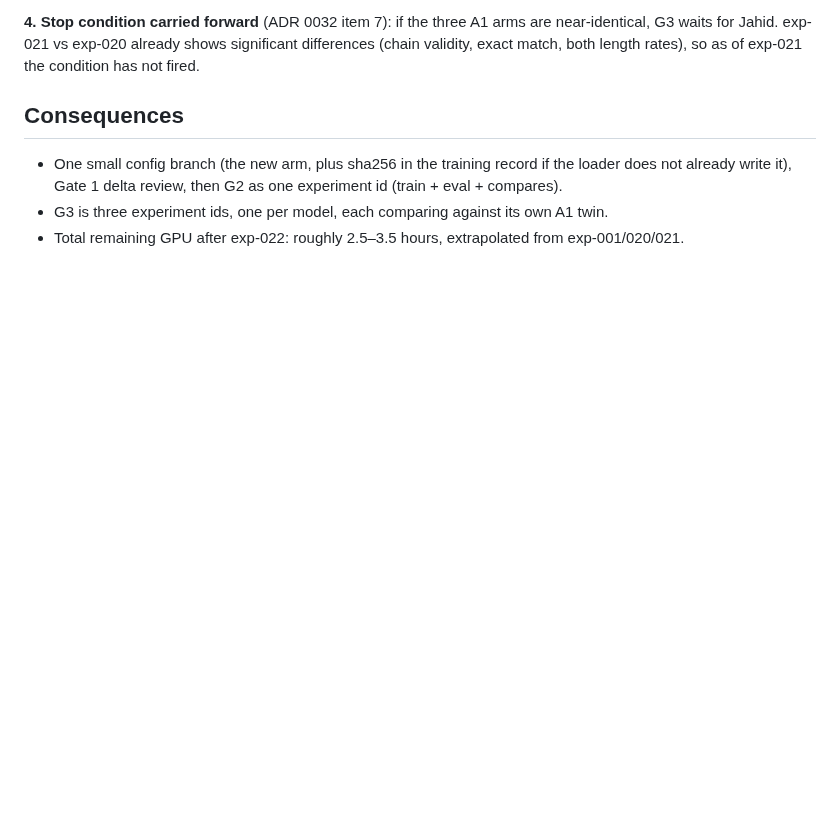
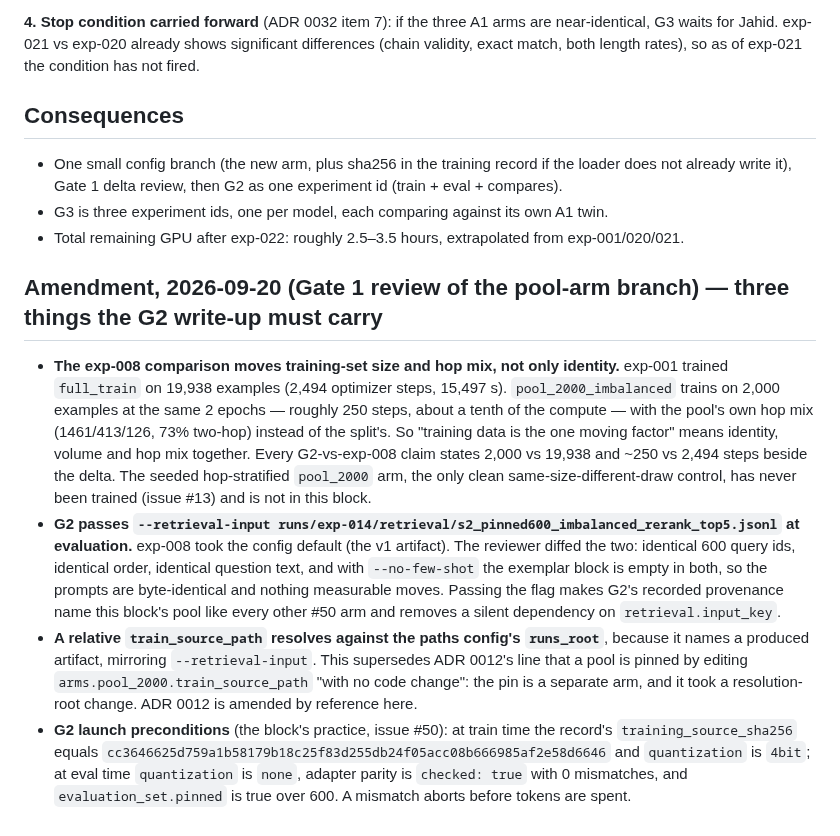
Before and after one commit to AhmadiJahid/Thesis---QAv2, a Markdown page: docs/adr/0034-lead-2026-09-20-g2-and-g3-shape-under-delegation.md, the part around the change. Rendered like a GitHub page; blank space fills up the shorter version.

Commit message:
docs(adr): amend ADR 0034 (G2 framing, retrieval flag, runs_root, preconditions) and ADR 0012 by reference (Refs #13, #50)
Co-Authored-By: Claude Fable 5.1 <noreply@anthropic.com>

```diff
--- a/docs/adr/0034-lead-2026-09-20-g2-and-g3-shape-under-delegation.md
+++ b/docs/adr/0034-lead-2026-09-20-g2-and-g3-shape-under-delegation.md
@@ -45,3 +45,29 @@ exact match, both length rates), so as of exp-021 the condition has not fired.
   already write it), Gate 1 delta review, then G2 as one experiment id (train + eval + compares).
 - G3 is three experiment ids, one per model, each comparing against its own A1 twin.
 - Total remaining GPU after exp-022: roughly 2.5–3.5 hours, extrapolated from exp-001/020/021.
+
+## Amendment, 2026-09-20 (Gate 1 review of the pool-arm branch) — three things the G2 write-up must carry
+
+- **The exp-008 comparison moves training-set size and hop mix, not only identity.** exp-001
+  trained `full_train` on 19,938 examples (2,494 optimizer steps, 15,497 s). `pool_2000_imbalanced`
+  trains on 2,000 examples at the same 2 epochs — roughly 250 steps, about a tenth of the compute —
+  with the pool's own hop mix (1461/413/126, 73% two-hop) instead of the split's. So "training data
+  is the one moving factor" means identity, volume and hop mix together. Every G2-vs-exp-008 claim
+  states 2,000 vs 19,938 and ~250 vs 2,494 steps beside the delta. The seeded hop-stratified
+  `pool_2000` arm, the only clean same-size-different-draw control, has never been trained
+  (issue #13) and is not in this block.
+- **G2 passes `--retrieval-input runs/exp-014/retrieval/s2_pinned600_imbalanced_rerank_top5.jsonl`
+  at evaluation.** exp-008 took the config default (the v1 artifact). The reviewer diffed the two:
+  identical 600 query ids, identical order, identical question text, and with `--no-few-shot` the
+  exemplar block is empty in both, so the prompts are byte-identical and nothing measurable moves.
+  Passing the flag makes G2's recorded provenance name this block's pool like every other #50 arm
+  and removes a silent dependency on `retrieval.input_key`.
+- **A relative `train_source_path` resolves against the paths config's `runs_root`**, because it
+  names a produced artifact, mirroring `--retrieval-input`. This supersedes ADR 0012's line that a
+  pool is pinned by editing `arms.pool_2000.train_source_path` "with no code change": the pin is a
+  separate arm, and it took a resolution-root change. ADR 0012 is amended by reference here.
+- **G2 launch preconditions** (the block's practice, issue #50): at train time the record's
+  `training_source_sha256` equals `cc3646625d759a1b58179b18c25f83d255db24f05acc08b666985af2e58d6646`
+  and `quantization` is `4bit`; at eval time `quantization` is `none`, adapter parity is
+  `checked: true` with 0 mismatches, and `evaluation_set.pinned` is true over 600. A mismatch
+  aborts before tokens are spent.
```
Also changed, not shown: docs/adr/0012-fine-tuning-arm-conventions-for-the-decomposer.md (+2 -0 lines).
